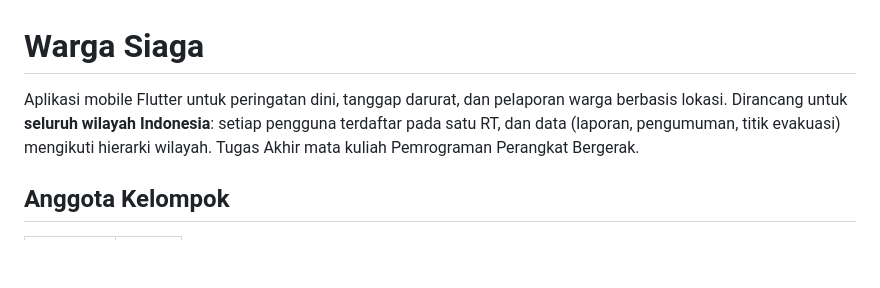
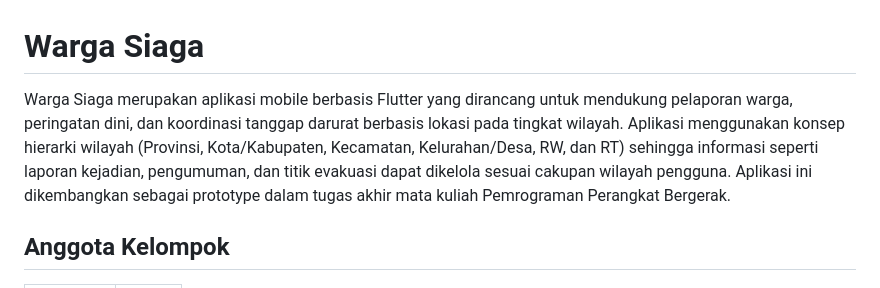
Before and after one commit to wainwain23/project-Pemprogramman-Perangkat-Bergerak-kelompok-7, a Markdown page: README.md, the part around the change. Rendered like a GitHub page; blank space fills up the shorter version.

Commit message:
Revise README.md for clearer project overview
Updated project description to provide more detail about the application's purpose and functionality.

```diff
--- a/README.md
+++ b/README.md
@@ -1,9 +1,6 @@
 # Warga Siaga
 
-Aplikasi mobile Flutter untuk peringatan dini, tanggap darurat, dan pelaporan warga berbasis lokasi.
-Dirancang untuk **seluruh wilayah Indonesia**: setiap pengguna terdaftar pada satu RT, dan data
-(laporan, pengumuman, titik evakuasi) mengikuti hierarki wilayah.
-Tugas Akhir mata kuliah Pemrograman Perangkat Bergerak.
+Warga Siaga merupakan aplikasi mobile berbasis Flutter yang dirancang untuk mendukung pelaporan warga, peringatan dini, dan koordinasi tanggap darurat berbasis lokasi pada tingkat wilayah. Aplikasi menggunakan konsep hierarki wilayah (Provinsi, Kota/Kabupaten, Kecamatan, Kelurahan/Desa, RW, dan RT) sehingga informasi seperti laporan kejadian, pengumuman, dan titik evakuasi dapat dikelola sesuai cakupan wilayah pengguna. Aplikasi ini dikembangkan sebagai prototype dalam tugas akhir mata kuliah Pemrograman Perangkat Bergerak.
 
 ## Anggota Kelompok
 
```
